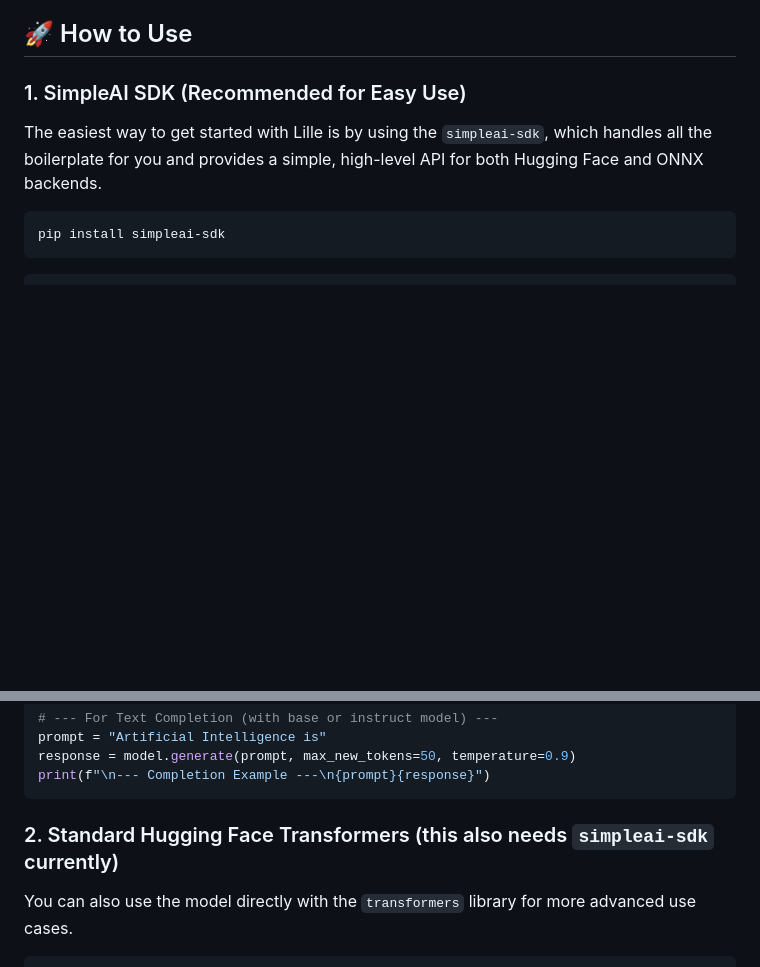
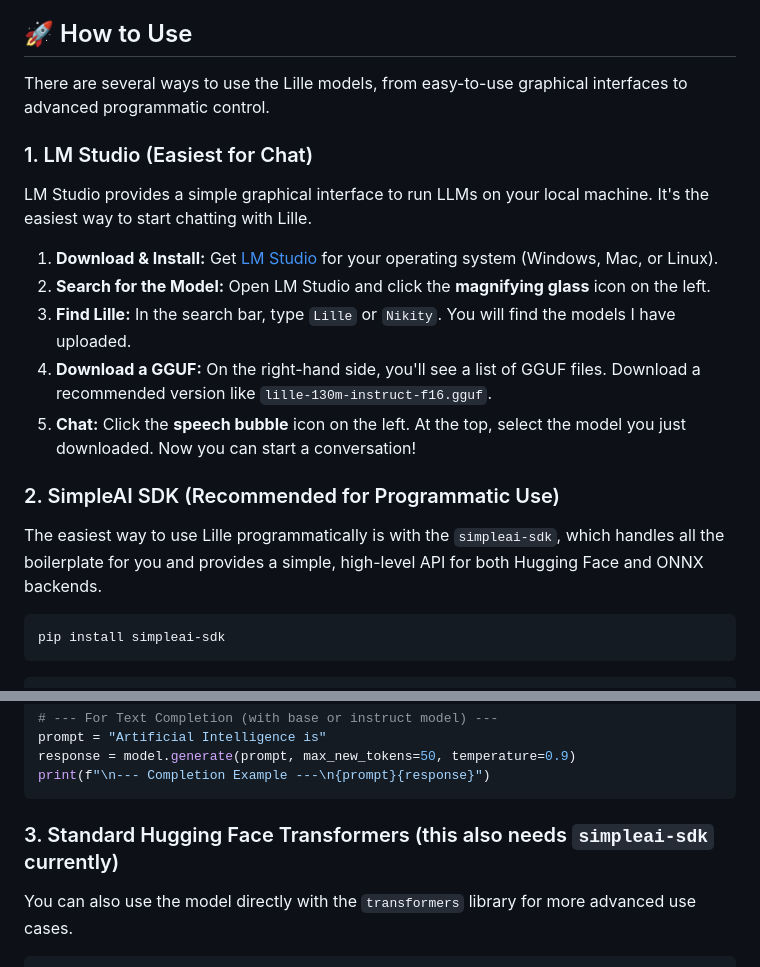
Before and after one commit to Nikityyy/lille, a Markdown page: README.md, 2 parts joined by grey strips. Drawn GitHub-style; blank space fills up the shorter version.

Commit message:
Update readme for LM-Studio Usage

````diff
--- a/README.md
+++ b/README.md
@@ -37,9 +37,21 @@ All evaluations were conducted using **[simple-eval](https://github.com/Nikityyy
 
 ## 🚀 How to Use
 
-### 1. SimpleAI SDK (Recommended for Easy Use)
+There are several ways to use the Lille models, from easy-to-use graphical interfaces to advanced programmatic control.
 
-The easiest way to get started with Lille is by using the `simpleai-sdk`, which handles all the boilerplate for you and provides a simple, high-level API for both Hugging Face and ONNX backends.
+### 1. LM Studio (Easiest for Chat)
+
+LM Studio provides a simple graphical interface to run LLMs on your local machine. It's the easiest way to start chatting with Lille.
+
+1.  **Download & Install:** Get [LM Studio](https://lmstudio.ai/) for your operating system (Windows, Mac, or Linux).
+2.  **Search for the Model:** Open LM Studio and click the **magnifying glass** icon on the left.
+3.  **Find Lille:** In the search bar, type `Lille` or `Nikity`. You will find the models I have uploaded.
+4.  **Download a GGUF:** On the right-hand side, you'll see a list of GGUF files. Download a recommended version like `lille-130m-instruct-f16.gguf`.
+5.  **Chat:** Click the **speech bubble** icon on the left. At the top, select the model you just downloaded. Now you can start a conversation!
+
+### 2. SimpleAI SDK (Recommended for Programmatic Use)
+
+The easiest way to use Lille programmatically is with the `simpleai-sdk`, which handles all the boilerplate for you and provides a simple, high-level API for both Hugging Face and ONNX backends.
 
 ```bash
 pip install simpleai-sdk
@@ -70,7 +82,7 @@ response = model.generate(prompt, max_new_tokens=50, temperature=0.9)
 print(f"\n--- Completion Example ---\n{prompt}{response}")
 ```
 
-### 2. Standard Hugging Face Transformers (this also needs `simpleai-sdk` currently)
+### 3. Standard Hugging Face Transformers (this also needs `simpleai-sdk` currently)
 
 You can also use the model directly with the `transformers` library for more advanced use cases.
 
````
